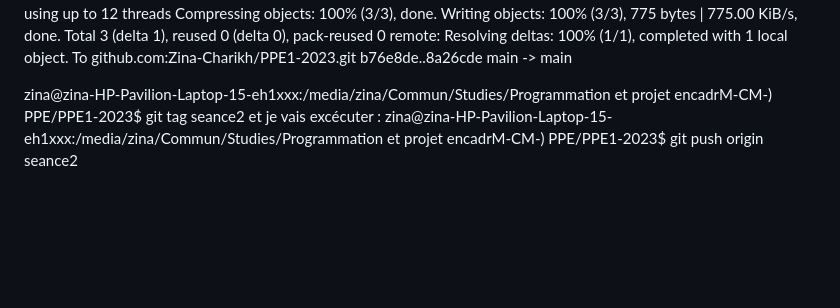
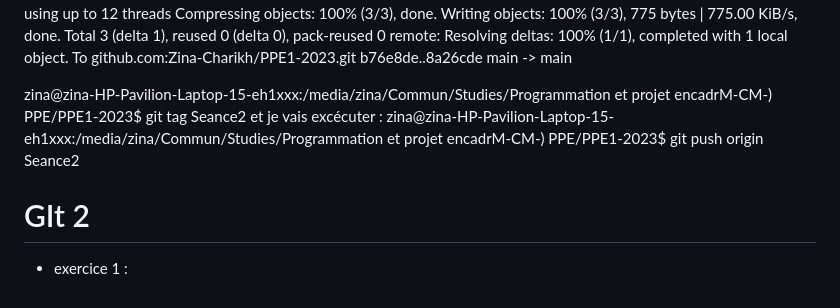
Before and after one commit to Zina-Charikh/PPE1-2023, a Markdown page: journadebord.md, the part around the change. Rendered like a GitHub page; blank space fills up the shorter version.

Commit message:
I AM ERROR

```diff
--- a/journadebord.md
+++ b/journadebord.md
@@ -152,6 +152,9 @@ remote: Resolving deltas: 100% (1/1), completed with 1 local object.
 To github.com:Zina-Charikh/PPE1-2023.git
    b76e8de..8a26cde  main -> main
 
-zina@zina-HP-Pavilion-Laptop-15-eh1xxx:/media/zina/Commun/Studies/Programmation et projet encadrM-CM-) PPE/PPE1-2023$ git tag seance2
+zina@zina-HP-Pavilion-Laptop-15-eh1xxx:/media/zina/Commun/Studies/Programmation et projet encadrM-CM-) PPE/PPE1-2023$ git tag Seance2
 et je vais excécuter :
-zina@zina-HP-Pavilion-Laptop-15-eh1xxx:/media/zina/Commun/Studies/Programmation et projet encadrM-CM-) PPE/PPE1-2023$ git push origin seance2
+zina@zina-HP-Pavilion-Laptop-15-eh1xxx:/media/zina/Commun/Studies/Programmation et projet encadrM-CM-) PPE/PPE1-2023$ git push origin Seance2
+
+# GIt 2
+- exercice 1 :
```
